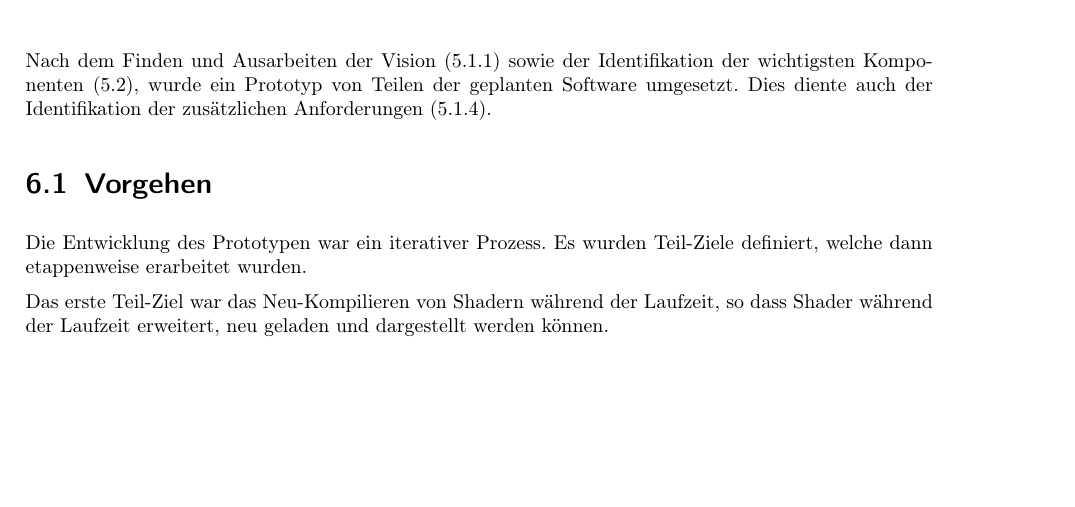
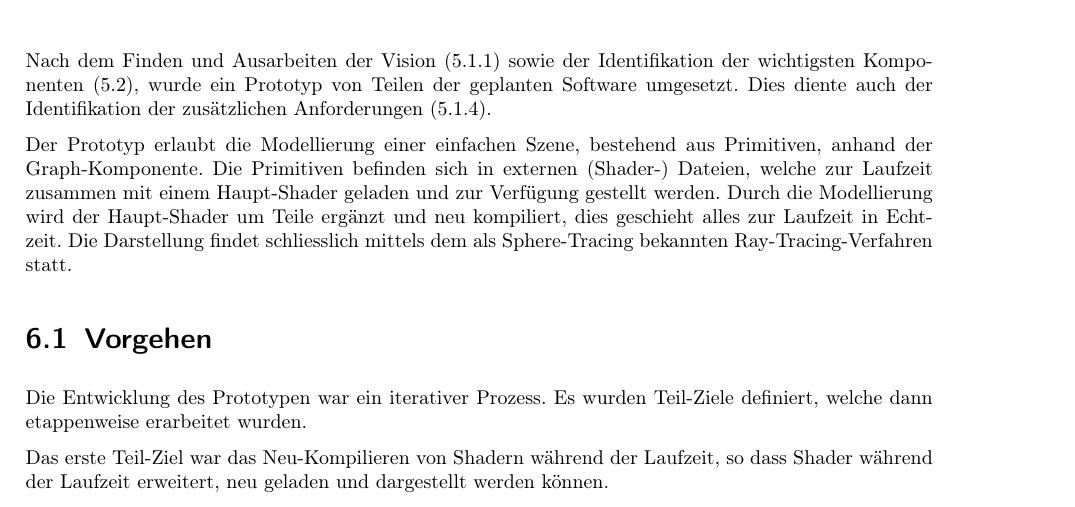
Before and after one commit to sosterwalder/mte7102-proj2, a LaTeX thesis (doc/doc/documentation.tex, which reads doc/doc/inc/60_prototype.tex): part of page 43 of 56, cut so that both start at the same text, the shorter picture padded with empty space. Compiled offline with pdfLaTeX; a LaTeX package or settings file that is missing is left out; an older LaTeX class or package is replaced by its successor.

Commit message:
Provide an introduction about what the prototype actually does

```diff
--- a/doc/doc/inc/60_prototype.tex
+++ b/doc/doc/inc/60_prototype.tex
@@ -12,6 +12,14 @@ sowie der Identifikation der wichtigsten Komponenten
 Software umgesetzt. Dies diente auch der Identifikation der zusätzlichen
 Anforderungen (\ref{subsec:requirements:additional-requirements}).
 
+Der Prototyp erlaubt die Modellierung einer einfachen Szene, bestehend aus
+Primitiven, anhand der Graph-Komponente. Die Primitiven befinden sich in
+externen (Shader-) Dateien, welche zur Laufzeit zusammen mit einem Haupt-Shader
+geladen und zur Verfügung gestellt werden. Durch die Modellierung wird der
+Haupt-Shader um Teile ergänzt und neu kompiliert, dies geschieht alles zur
+Laufzeit in Echtzeit. Die Darstellung findet schliesslich mittels dem als
+Sphere-Tracing bekannten Ray-Tracing-Verfahren statt.
+
 \input{inc/60/procedure}
 \input{inc/60/models}
 \input{inc/60/sequence}
```
